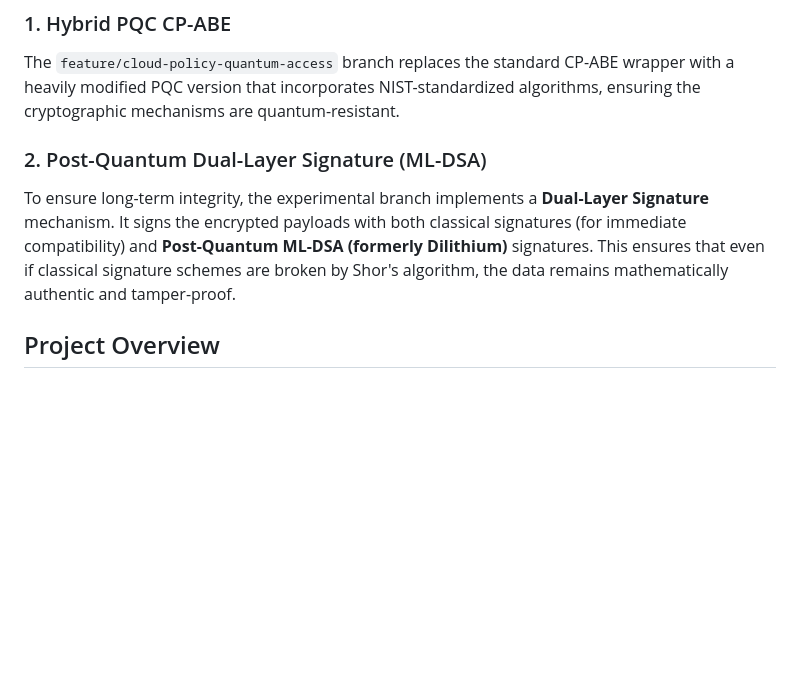
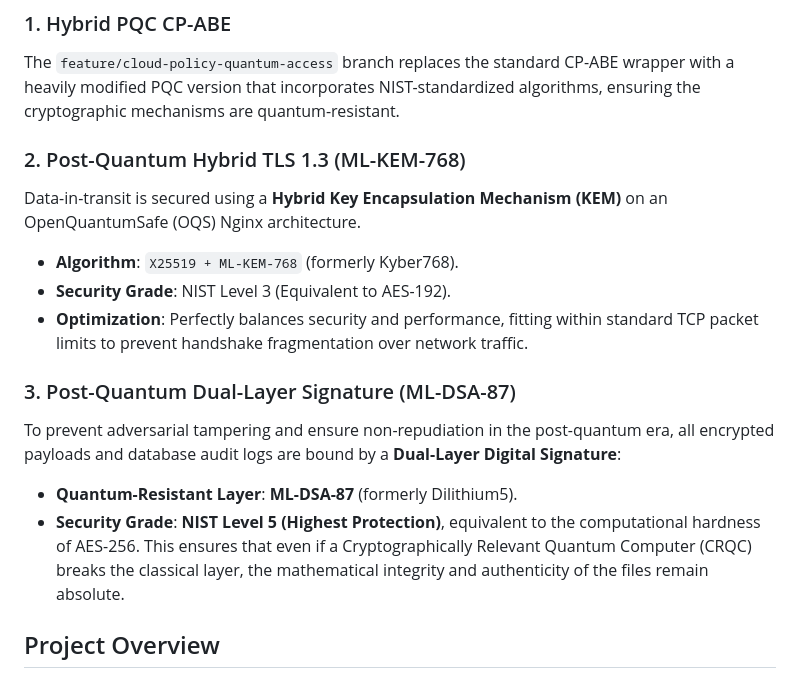
Before and after one commit to WanThinnn/Cloud-Policy-Crypto-Access, a Markdown page: README.md, the part around the change. GitHub-like rendering; blank space fills up the shorter version.

Commit message:
docs: update README to reflect hybrid TLS 1.3 implementation and enhanced ML-DSA-87 signature security

```diff
--- a/README.md
+++ b/README.md
@@ -11,9 +11,17 @@ Please switch to the **[`feature/cloud-policy-quantum-access`](https://github.co
 ### 1. Hybrid PQC CP-ABE
 The `feature/cloud-policy-quantum-access` branch replaces the standard CP-ABE wrapper with a heavily modified PQC version that incorporates NIST-standardized algorithms, ensuring the cryptographic mechanisms are quantum-resistant.
 
-### 2. Post-Quantum Dual-Layer Signature (ML-DSA)
-To ensure long-term integrity, the experimental branch implements a **Dual-Layer Signature** mechanism. It signs the encrypted payloads with both classical signatures (for immediate compatibility) and **Post-Quantum ML-DSA (formerly Dilithium)** signatures. This ensures that even if classical signature schemes are broken by Shor's algorithm, the data remains mathematically authentic and tamper-proof.
 
+### 2. Post-Quantum Hybrid TLS 1.3 (ML-KEM-768)
+Data-in-transit is secured using a **Hybrid Key Encapsulation Mechanism (KEM)** on an OpenQuantumSafe (OQS) Nginx architecture.
+* **Algorithm**: `X25519 + ML-KEM-768` (formerly Kyber768).
+* **Security Grade**: NIST Level 3 (Equivalent to AES-192).
+* **Optimization**: Perfectly balances security and performance, fitting within standard TCP packet limits to prevent handshake fragmentation over network traffic.
+
+### 3. Post-Quantum Dual-Layer Signature (ML-DSA-87)
+To prevent adversarial tampering and ensure non-repudiation in the post-quantum era, all encrypted payloads and database audit logs are bound by a **Dual-Layer Digital Signature**:
+* **Quantum-Resistant Layer**: **ML-DSA-87** (formerly Dilithium5).
+* **Security Grade**: **NIST Level 5 (Highest Protection)**, equivalent to the computational hardness of AES-256. This ensures that even if a Cryptographically Relevant Quantum Computer (CRQC) breaks the classical layer, the mathematical integrity and authenticity of the files remain absolute.
 
 ## Project Overview
 
```
